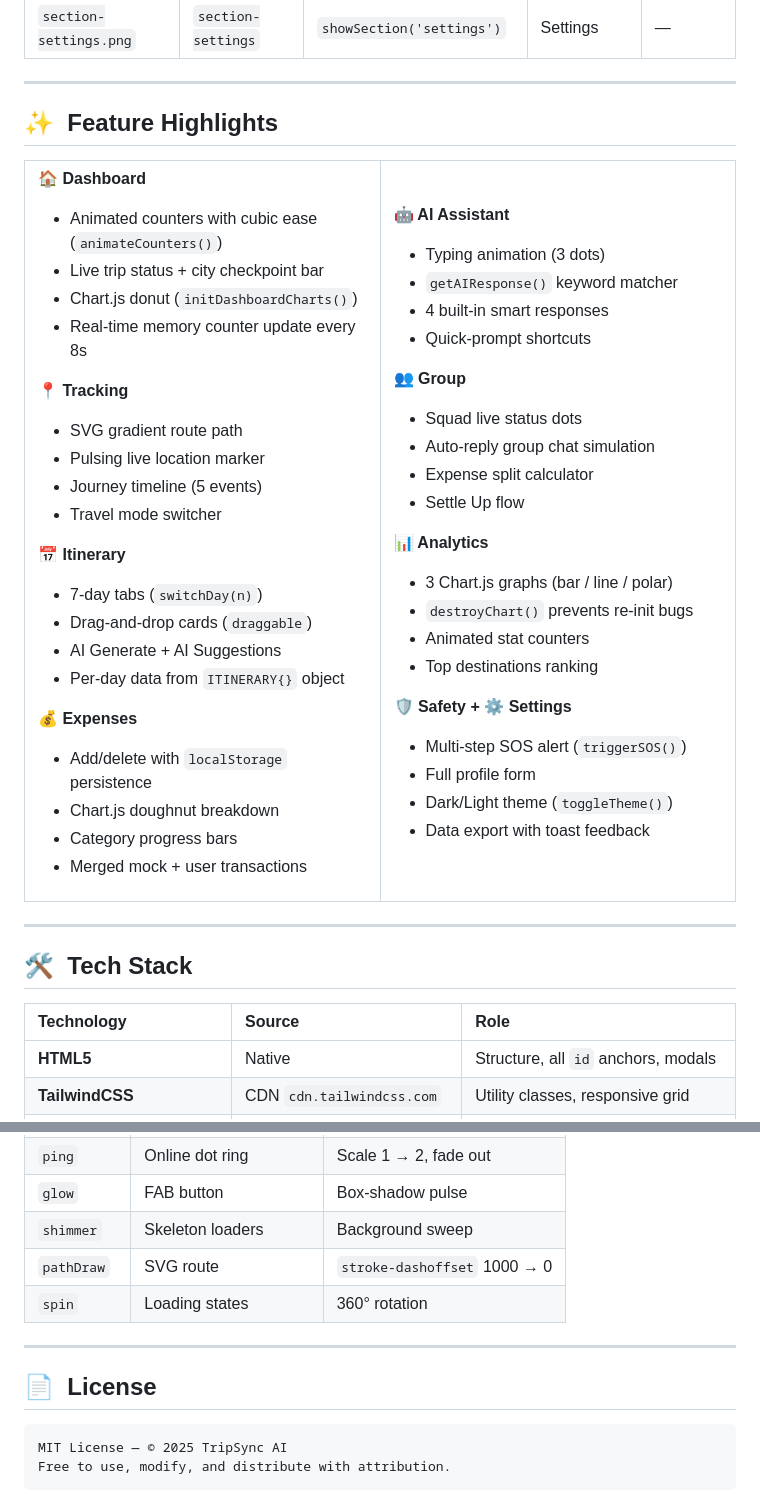
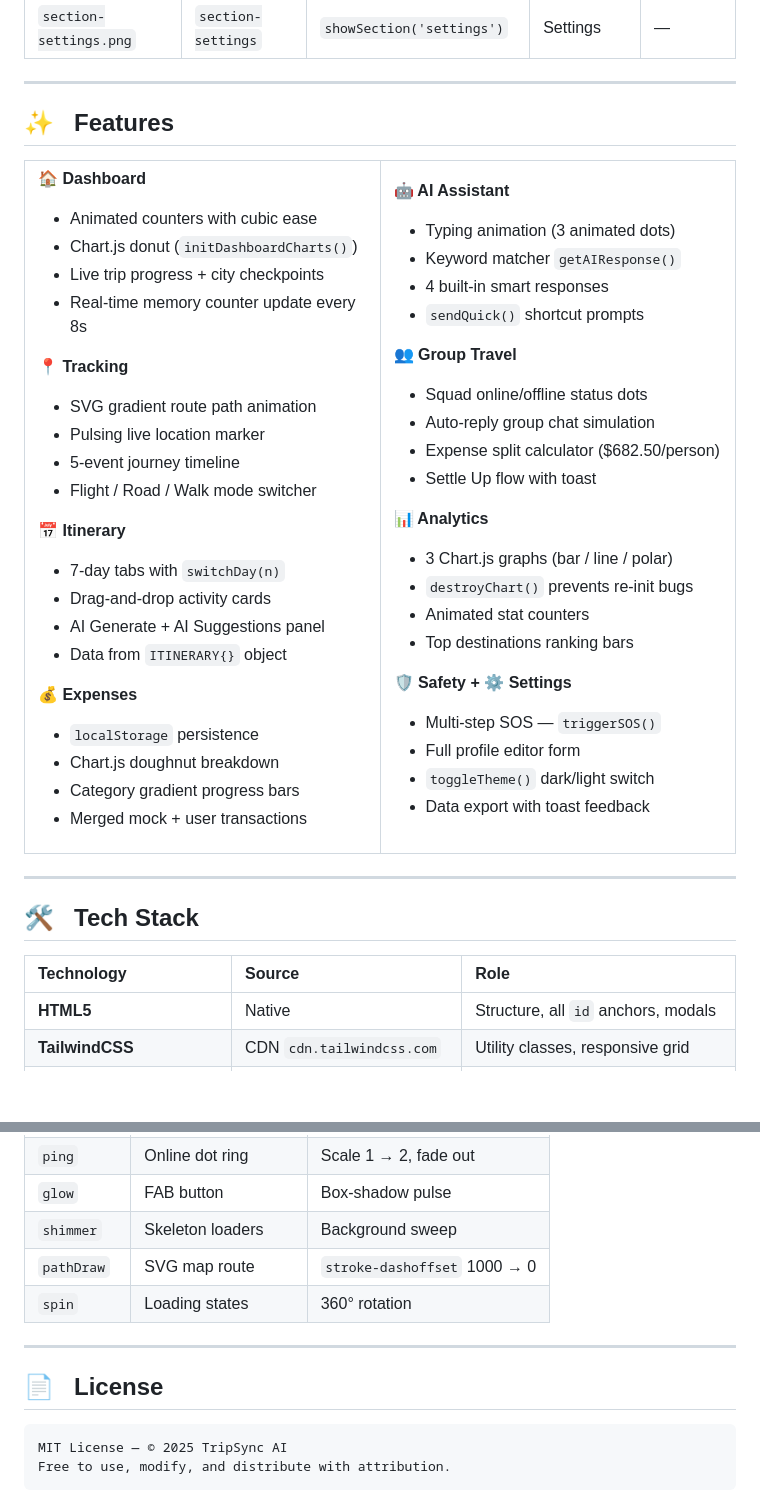
Before and after one commit to yashrajsingh-CSE/TripSync-AI, a Markdown page: README.md, 2 parts joined by grey strips. Rendered like a GitHub page; blank space fills up the shorter version.

Commit message:
Enhance README with SVG graphics and formatting
Updated README with new SVG graphics, badge styles, and improved text formatting.

````diff
--- a/README.md
+++ b/README.md
@@ -347,61 +365,61 @@ TripSync-AI/
 
 ---
 
-## ✨ &nbsp;Feature Highlights
+## ✨ &nbsp; Features
 
 <table>
 <tr>
 <td valign="top" width="50%">
 
 **🏠 Dashboard**
-- Animated counters with cubic ease (`animateCounters()`)
-- Live trip status + city checkpoint bar
+- Animated counters with cubic ease
 - Chart.js donut (`initDashboardCharts()`)
+- Live trip progress + city checkpoints
 - Real-time memory counter update every 8s
 
 **📍 Tracking**
-- SVG gradient route path
+- SVG gradient route path animation
 - Pulsing live location marker
-- Journey timeline (5 events)
-- Travel mode switcher
+- 5-event journey timeline
+- Flight / Road / Walk mode switcher
 
 **📅 Itinerary**
-- 7-day tabs (`switchDay(n)`)
-- Drag-and-drop cards (`draggable`)
-- AI Generate + AI Suggestions
-- Per-day data from `ITINERARY{}` object
+- 7-day tabs with `switchDay(n)`
+- Drag-and-drop activity cards
+- AI Generate + AI Suggestions panel
+- Data from `ITINERARY{}` object
 
 **💰 Expenses**
-- Add/delete with `localStorage` persistence
+- `localStorage` persistence
 - Chart.js doughnut breakdown
-- Category progress bars
+- Category gradient progress bars
 - Merged mock + user transactions
 
 </td>
 <td valign="top" width="50%">
 
 **🤖 AI Assistant**
-- Typing animation (3 dots)
-- `getAIResponse()` keyword matcher
+- Typing animation (3 animated dots)
+- Keyword matcher `getAIResponse()`
 - 4 built-in smart responses
-- Quick-prompt shortcuts
+- `sendQuick()` shortcut prompts
 
-**👥 Group**
-- Squad live status dots
+**👥 Group Travel**
+- Squad online/offline status dots
 - Auto-reply group chat simulation
-- Expense split calculator
-- Settle Up flow
+- Expense split calculator ($682.50/person)
+- Settle Up flow with toast
 
 **📊 Analytics**
 - 3 Chart.js graphs (bar / line / polar)
 - `destroyChart()` prevents re-init bugs
 - Animated stat counters
-- Top destinations ranking
+- Top destinations ranking bars
 
 **🛡 Safety + ⚙ Settings**
-- Multi-step SOS alert (`triggerSOS()`)
-- Full profile form
-- Dark/Light theme (`toggleTheme()`)
+- Multi-step SOS — `triggerSOS()`
+- Full profile editor form
+- `toggleTheme()` dark/light switch
 - Data export with toast feedback
 
 </td>
@@ -410,10 +428,10 @@ TripSync-AI/
 
 ---
 
-## 🛠️ &nbsp;Tech Stack
+## 🛠️ &nbsp; Tech Stack
 
 | Technology | Source | Role |
-|:-----------|:-------|:-----|
+|:---|:---|:---|
 | **HTML5** | Native | Structure, all `id` anchors, modals |
 | **TailwindCSS** | CDN `cdn.tailwindcss.com` | Utility classes, responsive grid |
 | **Vanilla JS ES6+** | Native | State, routing, events, DOM |
@@ -497,12 +509,12 @@ state.expenses = JSON.parse(localStorage.getItem('expenses') || '[]')
 | `ping` | Online dot ring | Scale 1 → 2, fade out |
 | `glow` | FAB button | Box-shadow pulse |
 | `shimmer` | Skeleton loaders | Background sweep |
-| `pathDraw` | SVG route | `stroke-dashoffset` 1000 → 0 |
+| `pathDraw` | SVG map route | `stroke-dashoffset` 1000 → 0 |
 | `spin` | Loading states | 360° rotation |
 
 ---
 
-## 📄 &nbsp;License
+## 📄 &nbsp; License
 
 ```
 MIT License — © 2025 TripSync AI
````
Also changed, not shown: other parts of README.md (+161 -135 lines).
